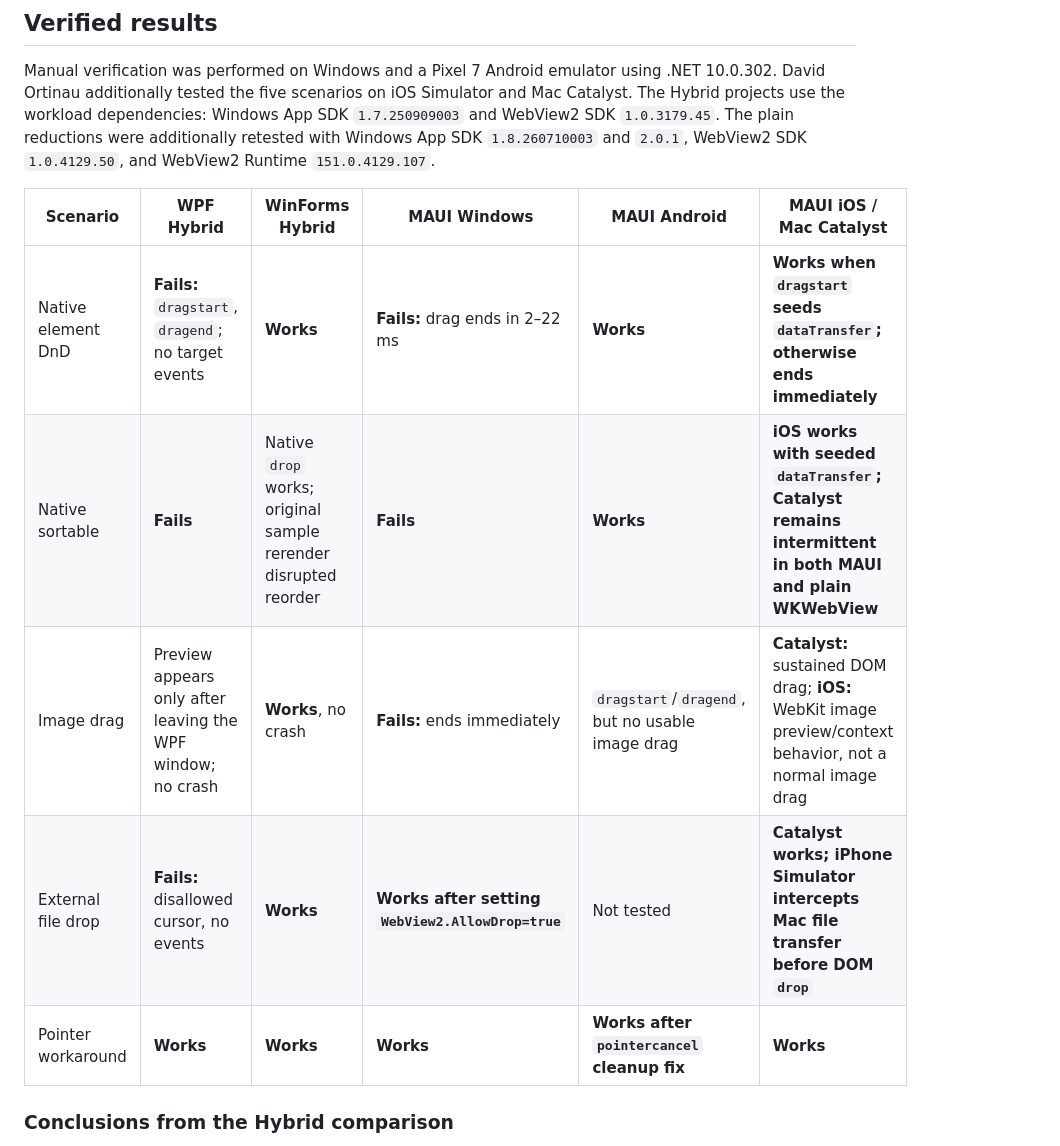
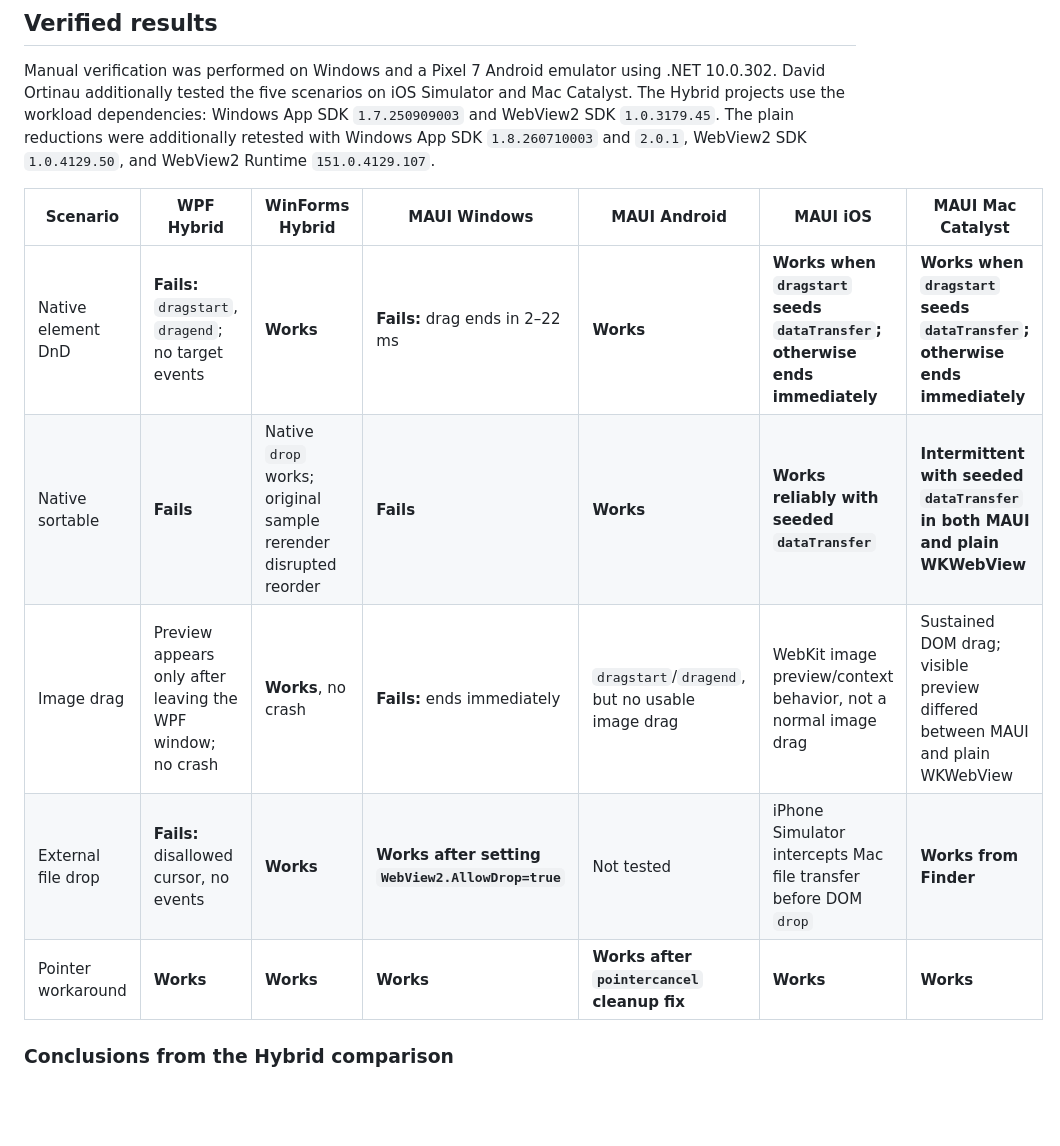
Before and after one commit to danroth27/BlazorHybridDragDrop, a Markdown page: README.md, the part around the change. Rendered like a GitHub page; blank space fills up the shorter version.

Commit message:
Split iOS and Mac Catalyst results
Show the platform-specific drag-and-drop outcomes in separate columns so the reliable iOS behavior is not conflated with Catalyst intermittency.

Co-authored-by: Copilot <223556219+Copilot@users.noreply.github.com>

```diff
--- a/README.md
+++ b/README.md
@@ -45,13 +45,13 @@ Catalyst. The Hybrid projects use the workload dependencies: Windows App SDK
 retested with Windows App SDK `1.8.260710003` and `2.0.1`, WebView2 SDK
 `1.0.4129.50`, and WebView2 Runtime `151.0.4129.107`.
 
-| Scenario | WPF Hybrid | WinForms Hybrid | MAUI Windows | MAUI Android | MAUI iOS / Mac Catalyst |
-|---|---|---|---|---|---|
-| Native element DnD | **Fails:** `dragstart`, `dragend`; no target events | **Works** | **Fails:** drag ends in 2–22 ms | **Works** | **Works when `dragstart` seeds `dataTransfer`; otherwise ends immediately** |
-| Native sortable | **Fails** | Native `drop` works; original sample rerender disrupted reorder | **Fails** | **Works** | **iOS works with seeded `dataTransfer`; Catalyst remains intermittent in both MAUI and plain WKWebView** |
-| Image drag | Preview appears only after leaving the WPF window; no crash | **Works**, no crash | **Fails:** ends immediately | `dragstart`/`dragend`, but no usable image drag | **Catalyst:** sustained DOM drag; **iOS:** WebKit image preview/context behavior, not a normal image drag |
-| External file drop | **Fails:** disallowed cursor, no events | **Works** | **Works after setting `WebView2.AllowDrop=true`** | Not tested | **Catalyst works; iPhone Simulator intercepts Mac file transfer before DOM `drop`** |
-| Pointer workaround | **Works** | **Works** | **Works** | **Works after `pointercancel` cleanup fix** | **Works** |
+| Scenario | WPF Hybrid | WinForms Hybrid | MAUI Windows | MAUI Android | MAUI iOS | MAUI Mac Catalyst |
+|---|---|---|---|---|---|---|
+| Native element DnD | **Fails:** `dragstart`, `dragend`; no target events | **Works** | **Fails:** drag ends in 2–22 ms | **Works** | **Works when `dragstart` seeds `dataTransfer`; otherwise ends immediately** | **Works when `dragstart` seeds `dataTransfer`; otherwise ends immediately** |
+| Native sortable | **Fails** | Native `drop` works; original sample rerender disrupted reorder | **Fails** | **Works** | **Works reliably with seeded `dataTransfer`** | **Intermittent with seeded `dataTransfer` in both MAUI and plain WKWebView** |
+| Image drag | Preview appears only after leaving the WPF window; no crash | **Works**, no crash | **Fails:** ends immediately | `dragstart`/`dragend`, but no usable image drag | WebKit image preview/context behavior, not a normal image drag | Sustained DOM drag; visible preview differed between MAUI and plain WKWebView |
+| External file drop | **Fails:** disallowed cursor, no events | **Works** | **Works after setting `WebView2.AllowDrop=true`** | Not tested | iPhone Simulator intercepts Mac file transfer before DOM `drop` | **Works from Finder** |
+| Pointer workaround | **Works** | **Works** | **Works** | **Works after `pointercancel` cleanup fix** | **Works** | **Works** |
 
 ### Conclusions from the Hybrid comparison
 
```
